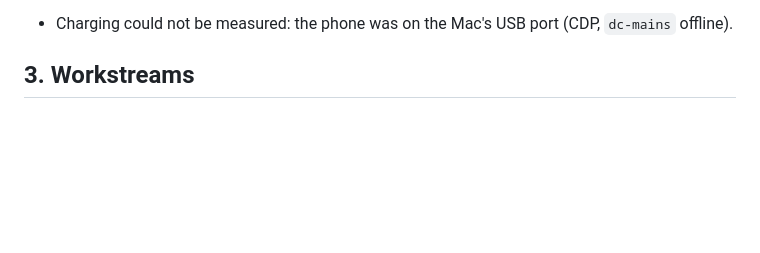
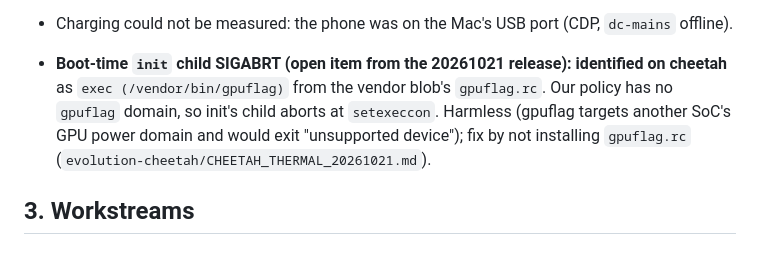
Before and after one commit to denson9874/Denson9874-Device-Central, a Markdown page: evolution-husky/HUSKY_PERF_CHARGING_PLAN.md, the part around the change. Rendered like a GitHub page; blank space fills up the shorter version.

```diff
--- a/evolution-husky/HUSKY_PERF_CHARGING_PLAN.md
+++ b/evolution-husky/HUSKY_PERF_CHARGING_PLAN.md
@@ -55,6 +55,11 @@ for CPU and the encoder, so `husky-audit.sh fluidity` re-measures without it.
   against AOSP for Evolution additions that run in `updateChildren` (blur/QS styling), and A/B
   `persist.sysui.disableBlur=1`.
 - Charging could not be measured: the phone was on the Mac's USB port (CDP, `dc-mains` offline).
+
+- **Boot-time `init` child SIGABRT (open item from the 20261021 release): identified on cheetah** as
+  `exec (/vendor/bin/gpuflag)` from the vendor blob's `gpuflag.rc`. Our policy has no `gpuflag` domain, so init's
+  child aborts at `setexeccon`. Harmless (gpuflag targets another SoC's GPU power domain and would exit
+  "unsupported device"); fix by not installing `gpuflag.rc` (`evolution-cheetah/CHEETAH_THERMAL_20261021.md`).
 
 ## 3. Workstreams
 
```
Also changed, not shown: evolution-cheetah/CHEETAH_THERMAL_20261021.md (+18 -0 lines).
